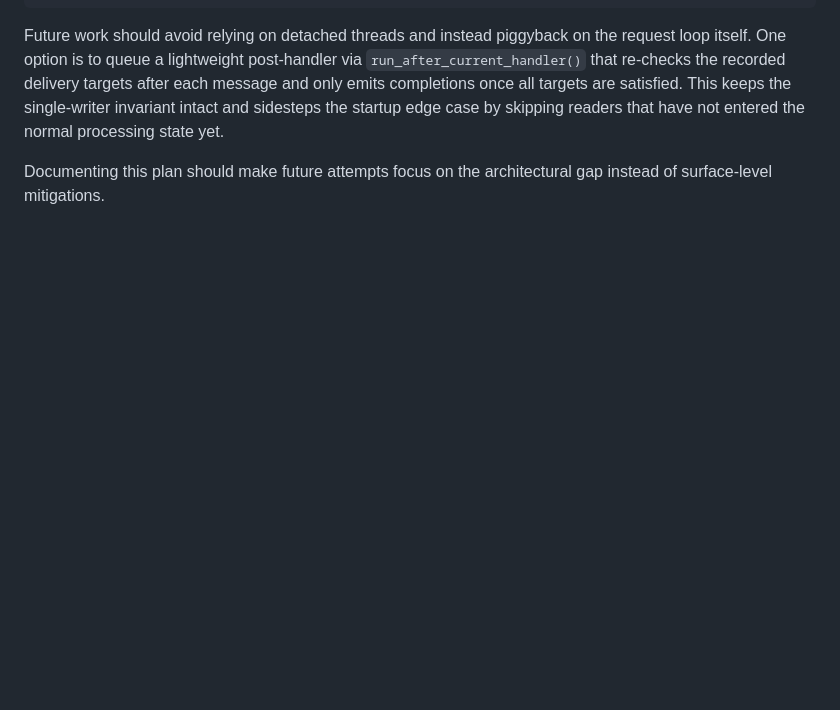
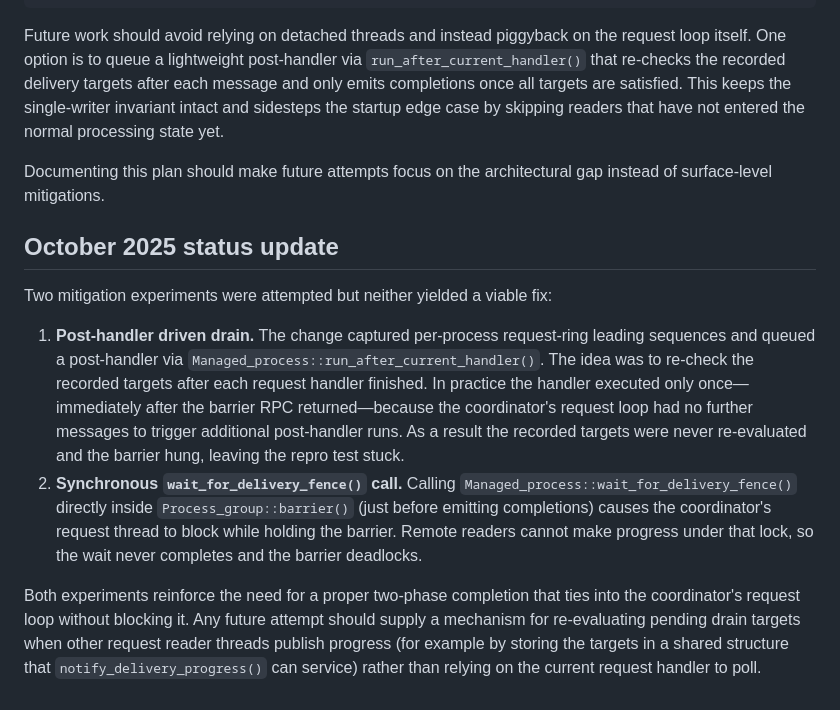
Before and after one commit to imakris/sintra, a Markdown page: docs/windows_delivery_fence_notes.md, the part around the change. GitHub-like rendering; blank space fills up the shorter version.

Commit message:
docs: log delivery fence barrier attempt results

```diff
--- a/docs/windows_delivery_fence_notes.md
+++ b/docs/windows_delivery_fence_notes.md
@@ -153,3 +153,29 @@ skipping readers that have not entered the normal processing state yet.
 
 Documenting this plan should make future attempts focus on the architectural
 gap instead of surface-level mitigations.
+
+## October 2025 status update
+
+Two mitigation experiments were attempted but neither yielded a viable fix:
+
+1. **Post-handler driven drain.** The change captured per-process request-ring
+   leading sequences and queued a post-handler via
+   `Managed_process::run_after_current_handler()`. The idea was to re-check the
+   recorded targets after each request handler finished. In practice the
+   handler executed only once—immediately after the barrier RPC returned—because
+   the coordinator's request loop had no further messages to trigger additional
+   post-handler runs. As a result the recorded targets were never re-evaluated
+   and the barrier hung, leaving the repro test stuck.
+2. **Synchronous `wait_for_delivery_fence()` call.** Calling
+   `Managed_process::wait_for_delivery_fence()` directly inside
+   `Process_group::barrier()` (just before emitting completions) causes the
+   coordinator's request thread to block while holding the barrier. Remote
+   readers cannot make progress under that lock, so the wait never completes and
+   the barrier deadlocks.
+
+Both experiments reinforce the need for a proper two-phase completion that ties
+into the coordinator's request loop without blocking it. Any future attempt
+should supply a mechanism for re-evaluating pending drain targets when other
+request reader threads publish progress (for example by storing the targets in a
+shared structure that `notify_delivery_progress()` can service) rather than
+relying on the current request handler to poll.
```
